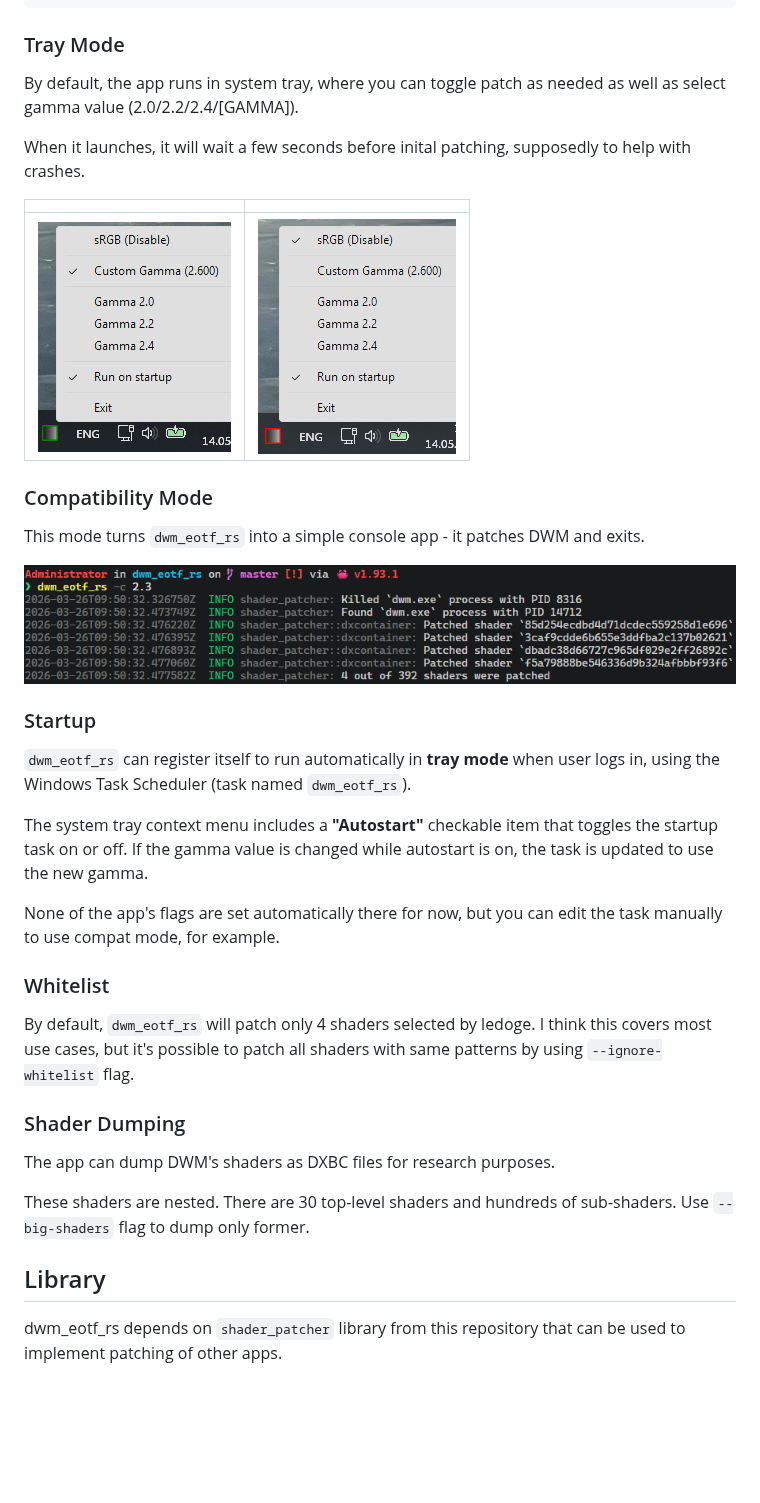
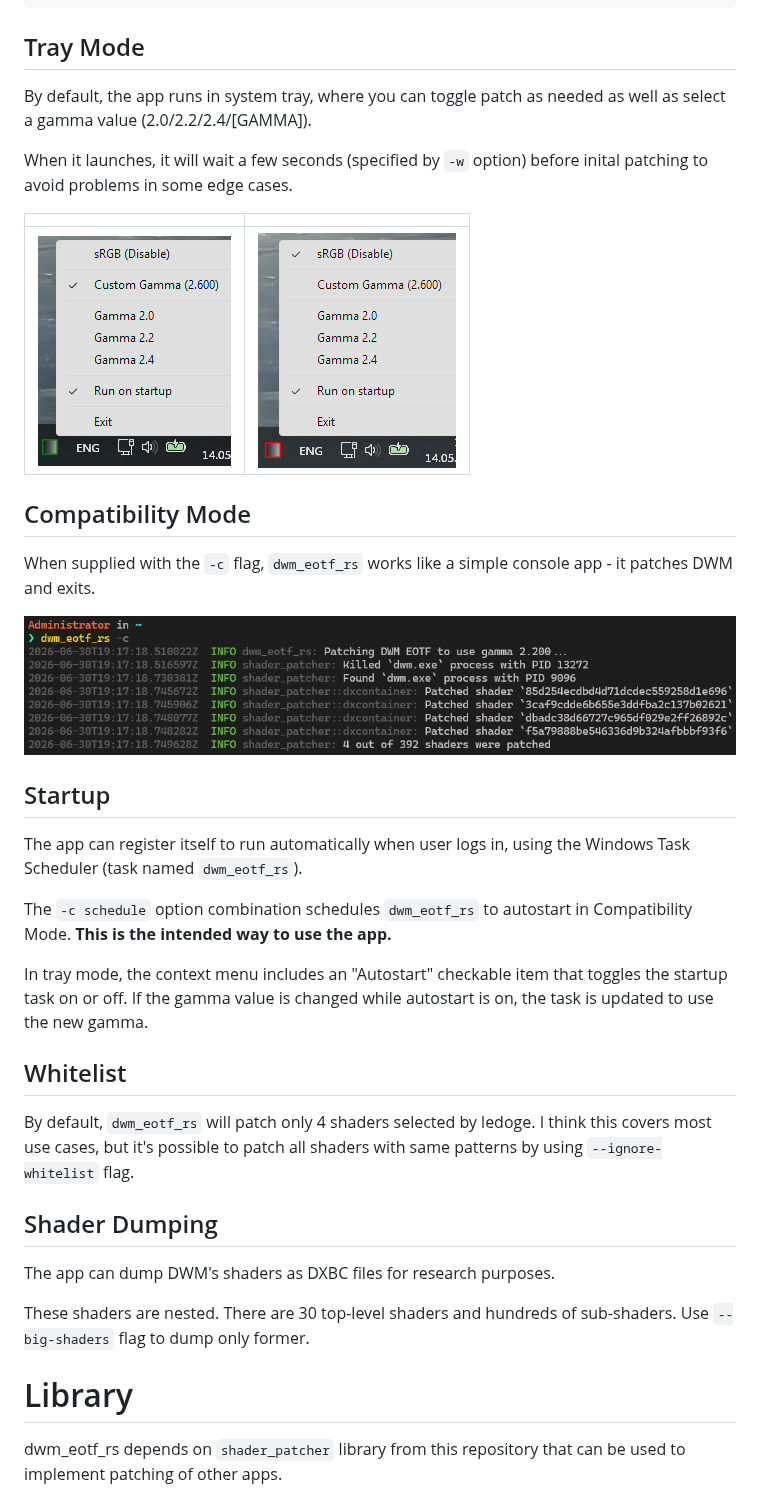
Before and after one commit to SERGEYDJUM/dwm_eotf_rs, a Markdown page: README.md, the part around one of its changes. GitHub-like rendering; pictures changed too: .assets/compat.png; blank space fills up the shorter version.

Commit message:
feat: scheduling now supports compatibility mode

````diff
--- a/README.md
+++ b/README.md
@@ -35,37 +36,37 @@ Options:
   -V, --version                Print version
 ```
 
-### Tray Mode
-By default, the app runs in system tray, where you can toggle patch as needed as well as select gamma value (2.0/2.2/2.4/[GAMMA]).
+## Tray Mode
+By default, the app runs in system tray, where you can toggle patch as needed as well as select a gamma value (2.0/2.2/2.4/[GAMMA]).
 
-When it launches, it will wait a few seconds before inital patching, supposedly to help with crashes.
+When it launches, it will wait a few seconds (specified by `-w` option) before inital patching to avoid problems in some edge cases.
 
 |||
 |---------------------|---------------------|
 |![](.assets/on.png)|![](.assets/off.png)|
 
-### Compatibility Mode
-This mode turns `dwm_eotf_rs` into a simple console app - it patches DWM and exits.
+## Compatibility Mode
+When supplied with the `-c` flag, `dwm_eotf_rs` works like a simple console app - it patches DWM and exits.
 
 ![](.assets/compat.png)
 
-### Startup
+## Startup
 
-`dwm_eotf_rs` can register itself to run automatically in **tray mode** when user logs in, using the Windows Task Scheduler (task named `dwm_eotf_rs`).
+The app can register itself to run automatically when user logs in, using the Windows Task Scheduler (task named `dwm_eotf_rs`).
 
-The system tray context menu includes a **"Autostart"** checkable item that toggles the startup task on or off. If the gamma value is changed while autostart is on, the task is updated to use the new gamma.
+The `-c schedule` option combination schedules `dwm_eotf_rs` to autostart in Compatibility Mode. **This is the intended way to use the app.**
 
-None of the app's flags are set automatically there for now, but you can edit the task manually to use compat mode, for example.
+In tray mode, the context menu includes an "Autostart" checkable item that toggles the startup task on or off. If the gamma value is changed while autostart is on, the task is updated to use the new gamma.
 
-### Whitelist
+## Whitelist
 By default, `dwm_eotf_rs` will patch only 4 shaders selected by ledoge. I think this covers most use cases, but it's possible to patch all shaders with same patterns by using `--ignore-whitelist` flag.
 
-### Shader Dumping
+## Shader Dumping
 The app can dump DWM's shaders as DXBC files for research purposes.
 
 These shaders are nested. There are 30 top-level shaders and hundreds of sub-shaders. Use `--big-shaders` flag to dump only former.
 
-## Library
+# Library
 
 dwm_eotf_rs depends on `shader_patcher` library from this repository that can be used to implement patching of other apps.
 
````
Also changed, not shown: other parts of README.md (+6 -5 lines), 5 other files.
